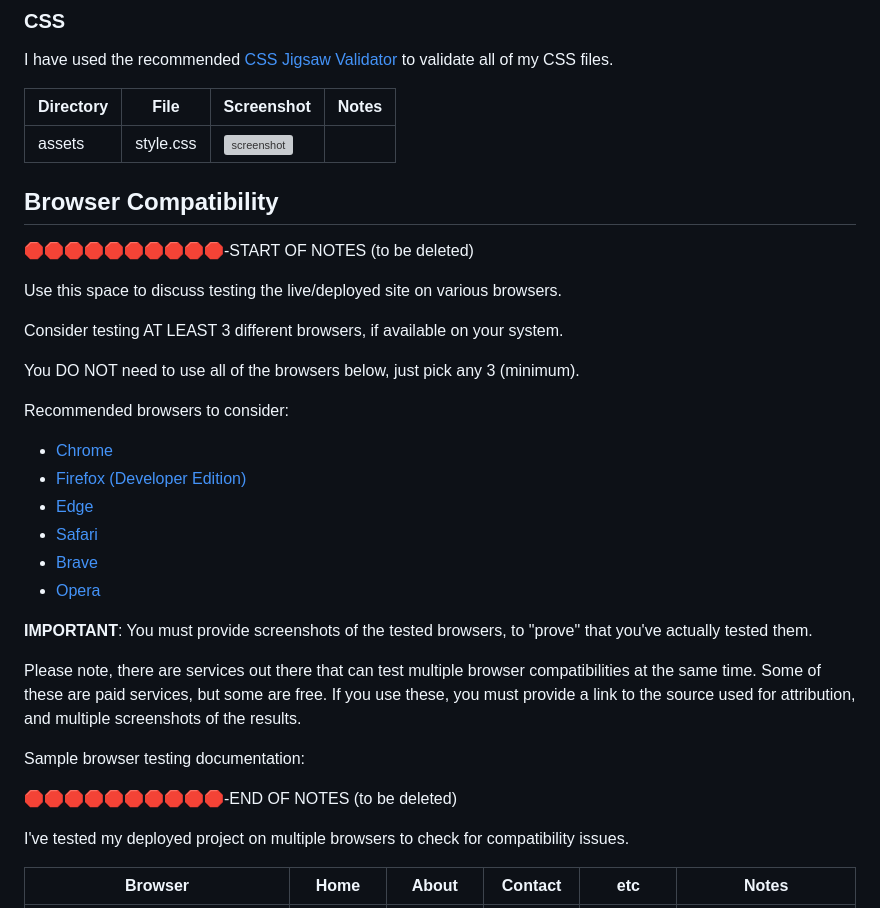
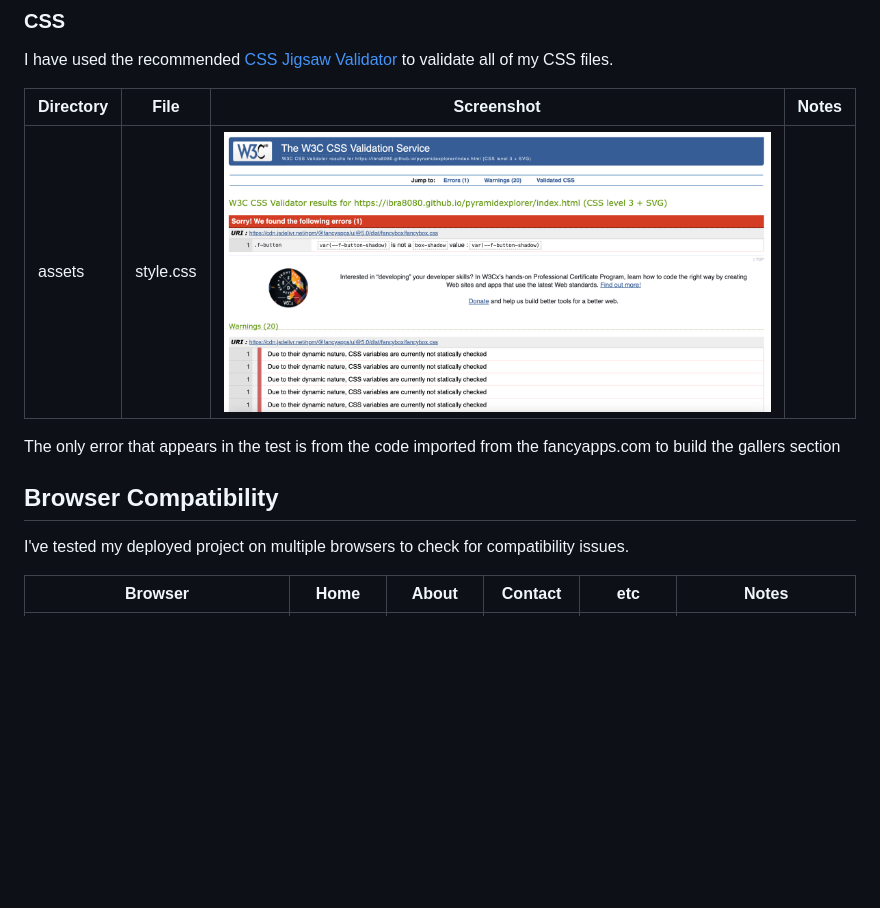
Before and after one commit to ibra8080/pyramidexplorer, a Markdown page: TESTING.md, the part around the change. Rendered like a GitHub page; pictures changed too: documentation/validation/css-v-index.png (added); blank space fills up the shorter version; grey boxes are pictures that could not be loaded.

Commit message:
Update TESTING.md with CSS validation

```diff
--- a/TESTING.md
+++ b/TESTING.md
@@ -24,35 +24,12 @@ I have used the recommended [CSS Jigsaw Validator](https://jigsaw.w3.org/css-val
 
 | Directory | File | Screenshot | Notes |
 | --- | --- | --- | --- |
-| assets | style.css | ![screenshot](documentation/validation/path-to-screenshot.png) | |
+| assets | style.css | ![screenshot](documentation/validation/css-v-index.png) | |
+
+The only error that appears in the test is from the code imported from the fancyapps.com to build the gallers section
 
 ## Browser Compatibility
 
-🛑🛑🛑🛑🛑🛑🛑🛑🛑🛑-START OF NOTES (to be deleted)
-
-Use this space to discuss testing the live/deployed site on various browsers.
-
-Consider testing AT LEAST 3 different browsers, if available on your system.
-
-You DO NOT need to use all of the browsers below, just pick any 3 (minimum).
-
-Recommended browsers to consider:
-- [Chrome](https://www.google.com/chrome)
-- [Firefox (Developer Edition)](https://www.mozilla.org/firefox/developer)
-- [Edge](https://www.microsoft.com/edge)
-- [Safari](https://support.apple.com/downloads/safari)
-- [Brave](https://brave.com/download)
-- [Opera](https://www.opera.com/download)
-
-**IMPORTANT**: You must provide screenshots of the tested browsers, to "prove" that you've actually tested them.
-
-Please note, there are services out there that can test multiple browser compatibilities at the same time.
-Some of these are paid services, but some are free.
-If you use these, you must provide a link to the source used for attribution, and multiple screenshots of the results.
-
-Sample browser testing documentation:
-
-🛑🛑🛑🛑🛑🛑🛑🛑🛑🛑-END OF NOTES (to be deleted)
 
 I've tested my deployed project on multiple browsers to check for compatibility issues.
 
```
Also changed, not shown: documentation/validation/css-v-404.png (added), documentation/validation/css-v-book.png (added), documentation/validation/css-v-con.png (added), documentation/validation/css-v-tour.png (added).
